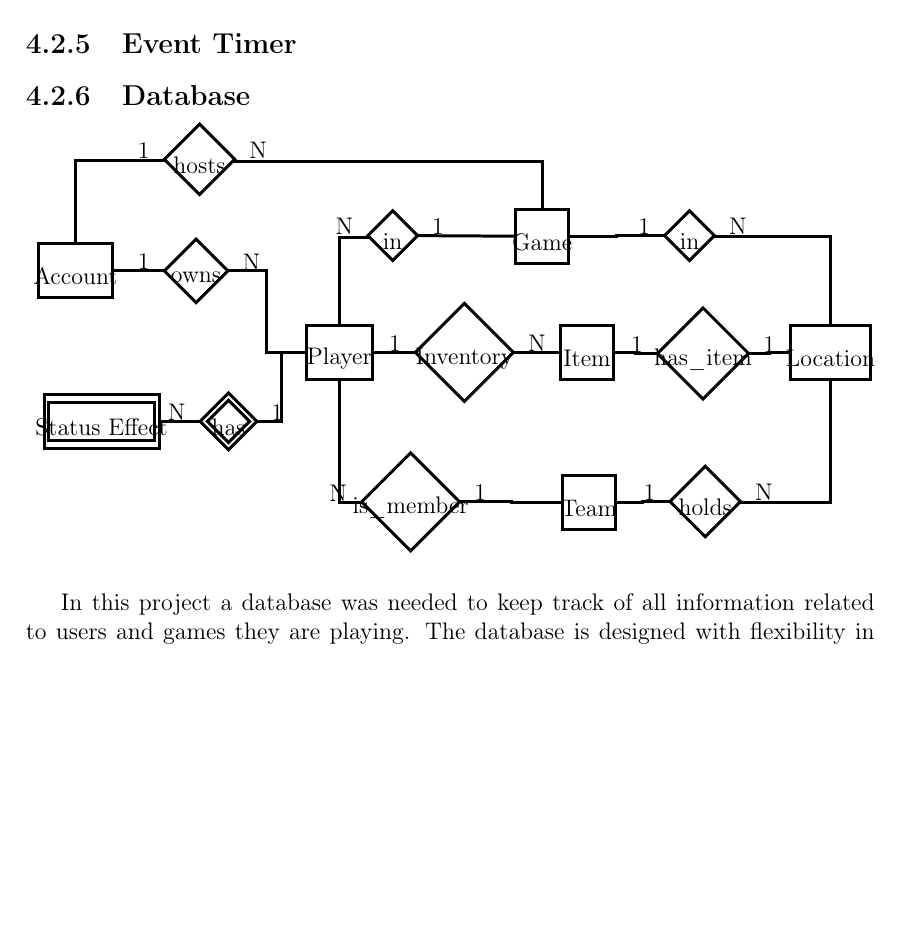
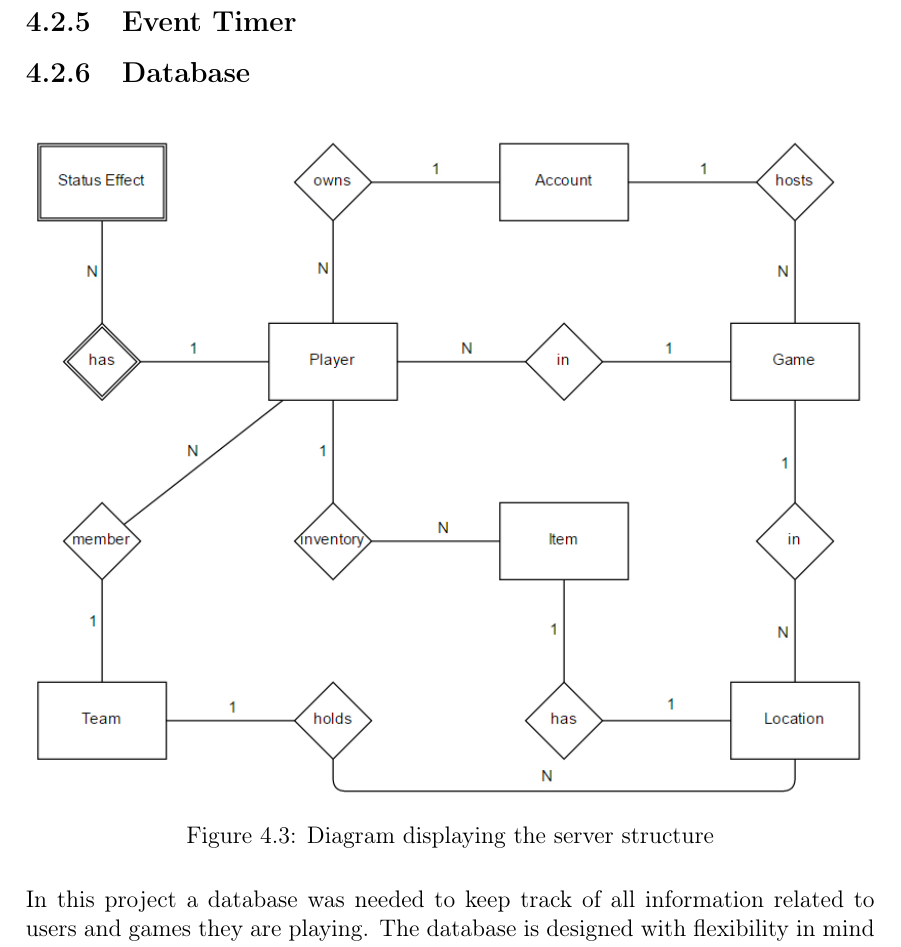
Before and after one commit to cnduru/sw7, a LaTeX thesis (report/main.tex, which reads report/indhold/theframework/DesignServer/databasedesign.tex): part of page 19 of 31, cut so that both start at the same text, the shorter picture padded with empty space. Compiled offline with pdfLaTeX.

Commit message:
More figure fixing

```diff
--- a/report/indhold/theframework/DesignServer/databasedesign.tex
+++ b/report/indhold/theframework/DesignServer/databasedesign.tex
@@ -1,8 +1,14 @@
 \subsection{Database}\label{subsec:databasedesign}
 
-\input{billeder/Server.tex}
+\begin{figure}[H]
+  \centering
+  \includegraphics[width=\textwidth]{billeder/serverdiagram.png}
+  \caption{Diagram displaying the server structure}
+  \label{fig:erdiagram}
+\end{figure}
 
-In this project a database was needed to keep track of all information related to users and games they are playing. The database is designed with flexibility in mind which means that the logic behind a game is responsible for interpreting the data in the database. \figref{fig:ER}\fxwarning{export new ER diagram} shows the entity relation diagram for the database without attributes. The database is structured as follows:
+
+In this project a database was needed to keep track of all information related to users and games they are playing. The database is designed with flexibility in mind which means that the logic behind a game is responsible for interpreting the data in the database. \figref{fig:erdiagram} shows the entity relation diagram for the database without attributes. The database is structured as follows:
 
 \paragraph{Account}
 The Account entity represent the users in the system. An account can host games represented by the host relation and take part in games represented as owning a player in a particular game.
```
Also changed, not shown: report/billeder/old/Server.tex (renamed from report/billeder/Server.tex), report/billeder/serverarch.png, report/billeder/serverdiagram.png (added), 2 other files.
